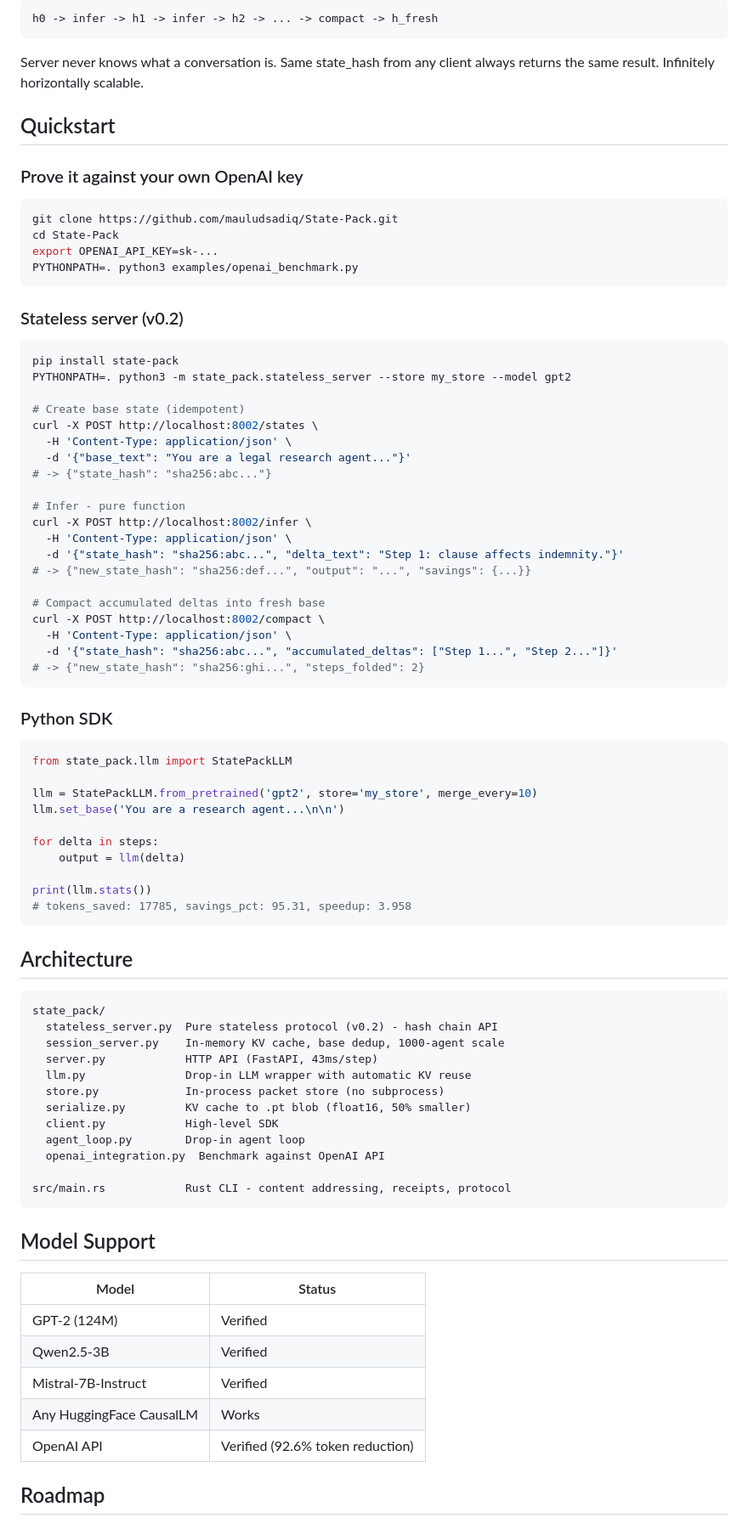
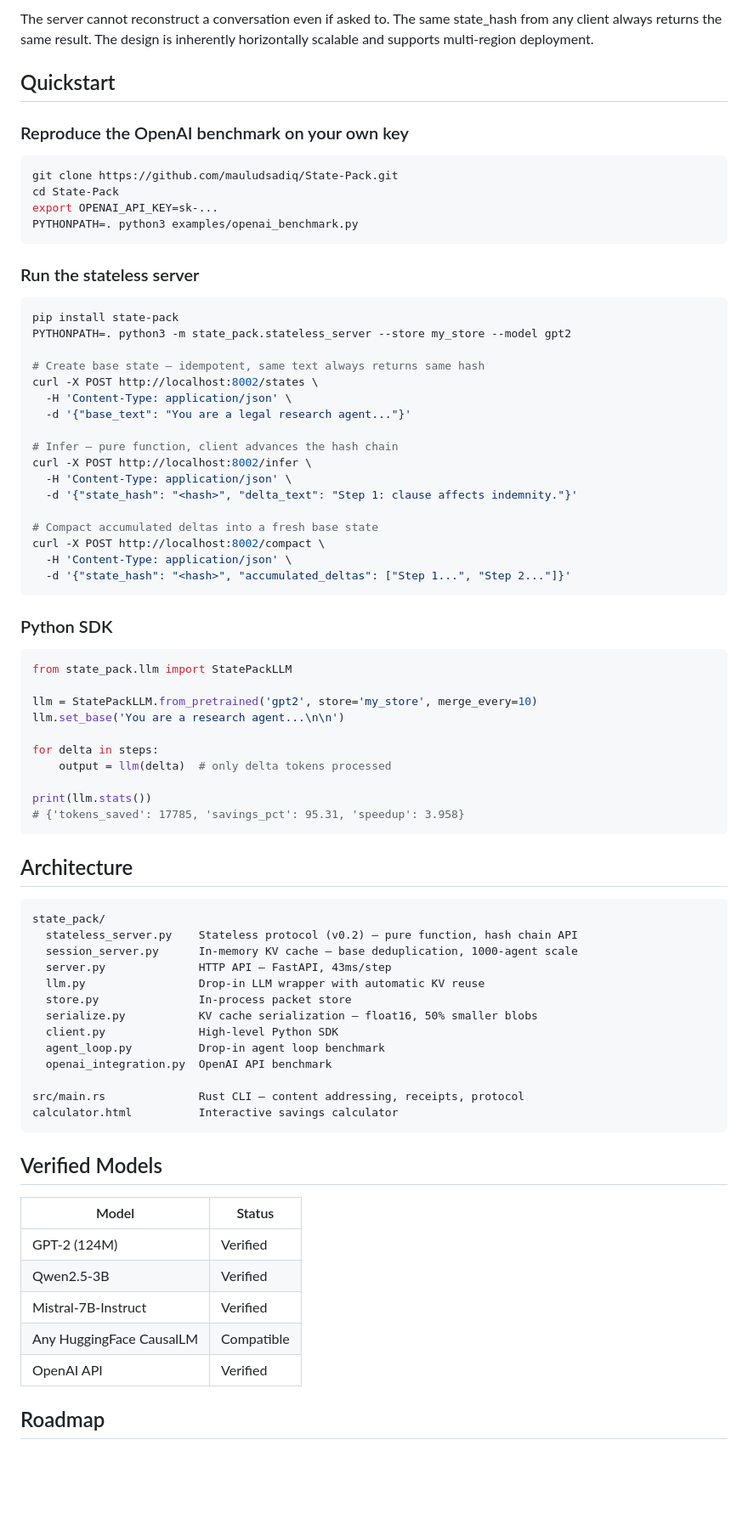
Before and after one commit to mauludsadiq/State-Pack, a Markdown page: README.md, the part around one of its changes. Shown at 85% size. GitHub-like rendering; blank space fills up the shorter version.

Commit message:
README: full rewrite - clean flow, honest OpenAI explanation, no redundancy

````diff
--- a/README.md
+++ b/README.md
@@ -79,15 +84,11 @@ Client chains hashes:
 
-```
-h0 -> infer -> h1 -> infer -> h2 -> ... -> compact -> h_fresh
-```
-
-Server never knows what a conversation is.
-Same state_hash from any client always returns the same result.
-Infinitely horizontally scalable.
+The server cannot reconstruct a conversation even if asked to.
+The same state_hash from any client always returns the same result.
+The design is inherently horizontally scalable and supports multi-region deployment.
 
 ## Quickstart
 
-### Prove it against your own OpenAI key
+### Reproduce the OpenAI benchmark on your own key
 
 ```bash
 git clone https://github.com/mauludsadiq/State-Pack.git
@@ -96,29 +97,26 @@ export OPENAI_API_KEY=sk-...
 PYTHONPATH=. python3 examples/openai_benchmark.py
 ```
 
-### Stateless server (v0.2)
+### Run the stateless server
 
 ```bash
 pip install state-pack
 PYTHONPATH=. python3 -m state_pack.stateless_server --store my_store --model gpt2
 
-# Create base state (idempotent)
+# Create base state — idempotent, same text always returns same hash
 curl -X POST http://localhost:8002/states \
   -H 'Content-Type: application/json' \
   -d '{"base_text": "You are a legal research agent..."}'
-# -> {"state_hash": "sha256:abc..."}
 
-# Infer - pure function
+# Infer — pure function, client advances the hash chain
 curl -X POST http://localhost:8002/infer \
   -H 'Content-Type: application/json' \
-  -d '{"state_hash": "sha256:abc...", "delta_text": "Step 1: clause affects indemnity."}'
-# -> {"new_state_hash": "sha256:def...", "output": "...", "savings": {...}}
+  -d '{"state_hash": "<hash>", "delta_text": "Step 1: clause affects indemnity."}'
 
-# Compact accumulated deltas into fresh base
+# Compact accumulated deltas into a fresh base state
 curl -X POST http://localhost:8002/compact \
   -H 'Content-Type: application/json' \
-  -d '{"state_hash": "sha256:abc...", "accumulated_deltas": ["Step 1...", "Step 2..."]}'
-# -> {"new_state_hash": "sha256:ghi...", "steps_folded": 2}
+  -d '{"state_hash": "<hash>", "accumulated_deltas": ["Step 1...", "Step 2..."]}'
 ```
 
 ### Python SDK
@@ -130,38 +128,39 @@ llm = StatePackLLM.from_pretrained('gpt2', store='my_store', merge_every=10)
 llm.set_base('You are a research agent...\n\n')
 
 for delta in steps:
-    output = llm(delta)
+    output = llm(delta)  # only delta tokens processed
 
 print(llm.stats())
-# tokens_saved: 17785, savings_pct: 95.31, speedup: 3.958
+# {'tokens_saved': 17785, 'savings_pct': 95.31, 'speedup': 3.958}
 ```
 
 ## Architecture
 
 ```
 state_pack/
-  stateless_server.py  Pure stateless protocol (v0.2) - hash chain API
-  session_server.py    In-memory KV cache, base dedup, 1000-agent scale
-  server.py            HTTP API (FastAPI, 43ms/step)
-  llm.py               Drop-in LLM wrapper with automatic KV reuse
-  store.py             In-process packet store (no subprocess)
-  serialize.py         KV cache to .pt blob (float16, 50% smaller)
-  client.py            High-level SDK
-  agent_loop.py        Drop-in agent loop
-  openai_integration.py  Benchmark against OpenAI API
+  stateless_server.py    Stateless protocol (v0.2) — pure function, hash chain API
+  session_server.py      In-memory KV cache — base deduplication, 1000-agent scale
+  server.py              HTTP API — FastAPI, 43ms/step
+  llm.py                 Drop-in LLM wrapper with automatic KV reuse
+  store.py               In-process packet store
+  serialize.py           KV cache serialization — float16, 50% smaller blobs
+  client.py              High-level Python SDK
+  agent_loop.py          Drop-in agent loop benchmark
+  openai_integration.py  OpenAI API benchmark
 
-src/main.rs            Rust CLI - content addressing, receipts, protocol
+src/main.rs              Rust CLI — content addressing, receipts, protocol
+calculator.html          Interactive savings calculator
 ```
 
-## Model Support
+## Verified Models
 
 | Model | Status |
 |-------|--------|
 | GPT-2 (124M) | Verified |
 | Qwen2.5-3B | Verified |
 | Mistral-7B-Instruct | Verified |
-| Any HuggingFace CausalLM | Works |
-| OpenAI API | Verified (92.6% token reduction) |
+| Any HuggingFace CausalLM | Compatible |
+| OpenAI API | Verified |
 
 ## Roadmap
 
````
Also changed, not shown: other parts of README.md (+69 -63 lines).
